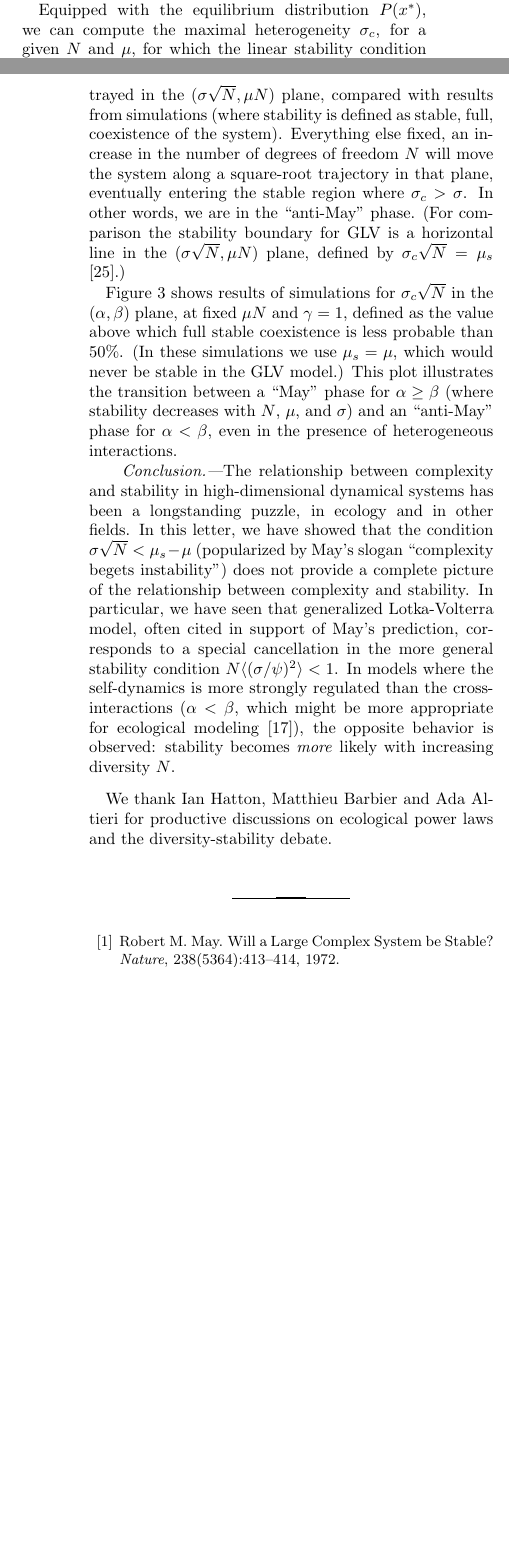
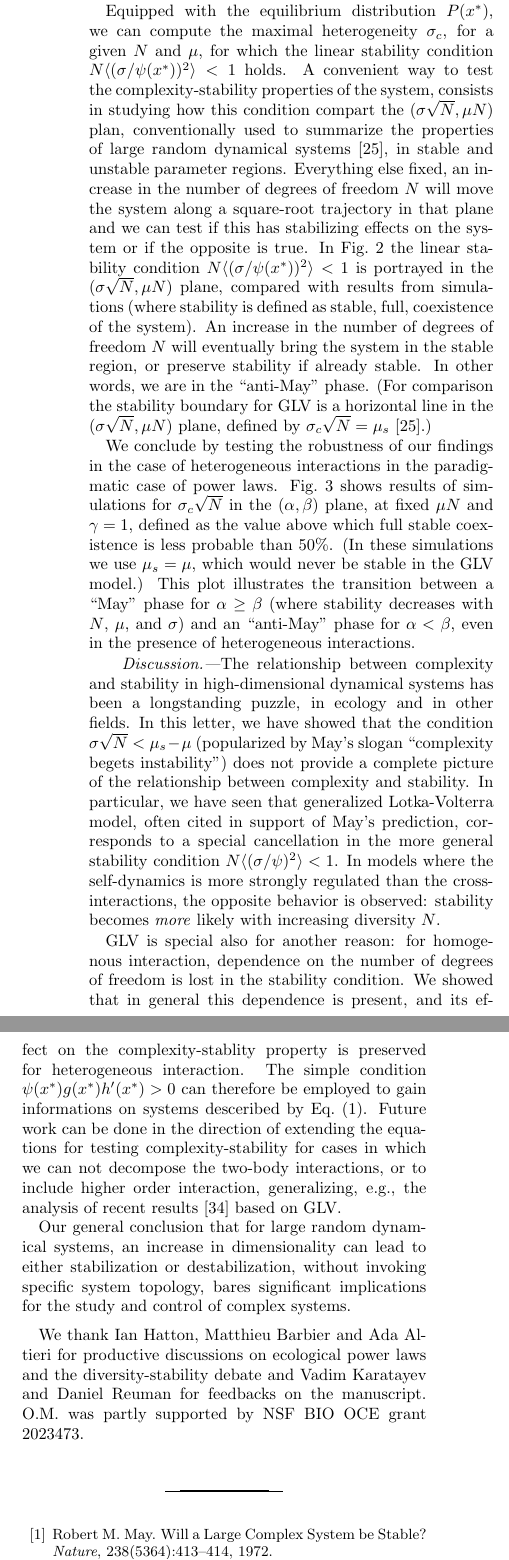
Before and after one commit to msmerlak/beyond-may, a LaTeX paper (papers/beyond-may.tex, which reads papers/conclusion.tex, papers/equilibrium.tex): two parts of the columns of pages 3 and 4 of 5 before the commit and two parts of the columns of page 4 of 5 after it, joined at a grey line, cut so that both start at the same text, the shorter picture padded with empty space. Compiled offline with pdfLaTeX.

Commit message:
update draft

```diff
--- a/papers/beyond-may.tex
+++ b/papers/beyond-may.tex
@@ -64,7 +64,8 @@ Higuchi Hall, 2101 Constant Avenue, Lawrence, KS 66047, USA}
 \medskip
 
 \begin{acknowledgments}
-We thank Ian Hatton, Matthieu Barbier and Ada Altieri for productive discussions on ecological power laws and the diversity-stability debate.
+We thank Ian Hatton, Matthieu Barbier and Ada Altieri for productive discussions on ecological power laws and the diversity-stability debate and Vadim Karatayev and Daniel Reuman for feedbacks on the manuscript.
+O.M. was partly supported by NSF BIO OCE grant 2023473.
 \end{acknowledgments}
 
 \medskip
--- a/papers/conclusion.tex
+++ b/papers/conclusion.tex
@@ -1,4 +1,12 @@
-\emph{Conclusion.---}The relationship between complexity and stability in high-dimensional dynamical systems has been a longstanding puzzle, in ecology and in other fields.
+\emph{Discussion.---}The relationship between complexity and stability in high-dimensional dynamical systems has been a longstanding puzzle, in ecology and in other fields.
 In this letter, we have showed that the condition $\sigma\sqrt{N}< \mu_s - \mu$ (popularized by May's slogan ``complexity begets instability") does not provide a complete picture of the relationship between complexity and stability.
 In particular, we have seen that generalized Lotka-Volterra model, often cited in support of May's prediction, corresponds to a special cancellation in the more general stability condition $N\langle (\sigma/\psi)^2\rangle < 1$.
-In models where the self-dynamics is more strongly regulated than the cross-interactions ($\alpha < \beta$, which might be more appropriate for ecological modeling \cite{Hatton2023}), the opposite behavior is observed: stability becomes \emph{more} likely with increasing diversity $N$.
+In models where the self-dynamics is more strongly regulated than the cross-interactions, the opposite behavior is observed: stability becomes \emph{more} likely with increasing diversity $N$.
+
+GLV is special also for another reason: for homogenous interaction, dependence on the number of degrees of freedom is lost in the stability condition.
+We showed that in general this dependence is present, and its effect on the complexity-stablity property is preserved for heterogeneous interaction.
+The simple condition $\psi(x^*)g(x^*)h'(x^*)>0$ can therefore be employed to gain informations on systems desceribed by Eq.~\eqref{dynamics}.
+Future work can be done in the direction of extending the equations for testing complexity-stability for cases in which we can not decompose the two-body interactions, or to include higher order interaction, generalizing, e.g., the analysis of recent results~\cite{Gibbs2022} based on GLV.
+
+
+Our general conclusion that for large random dynamical systems, an increase in dimensionality can lead to either stabilization or destabilization, without invoking specific system topology, bares significant implications for the study and control of complex systems.
--- a/papers/equilibrium.tex
+++ b/papers/equilibrium.tex
@@ -58,42 +51,21 @@ The equilibrium distribution $P(x_*)$ can then be obtained as the pushforward of
 \end{equation}
 where the expectation values must be computed self-consistently.
 
-Let us focus on the choice
-$\alpha=1$, $\beta=3/2$ and $\gamma=1$, with
-$A_s=0$.
+Let us focus on the choice $\alpha=1$, $\beta=3/2$ and $\gamma=1$, with $A_s=0$.
 In this case the first and second moments formally diverge.
 This is not truly problematic because we are dealing with large, but \emph{finite} populations.
-Following~\cite{Cui2020,Hatton2023} and assuming
-$\sigma \sqrt{N\langle x_*^2\rangle}\ll \mu N \langle x_* \rangle$,
-we can expand the
-solution~\eqref{eq: cavity solution} to first order in
-$\sigma \sqrt{N\langle x_*^2\rangle}$, and
-approximate~\eqref{eq: dist general} with
-a Gaussian distribution with moments $\langle x_*\rangle=(\mu N)^{-2/3}$ and $\langle x_*^2\rangle=(\mu N)^{-4/3}/(1-4(\mu N)^{-2}\sigma^2N)$.
+Following~\cite{Cui2020,Hatton2023} and assuming $\sigma \sqrt{N\langle x_*^2\rangle}\ll \mu N \langle x_* \rangle$, we can expand the solution~\eqref{eq: cavity solution} to first order in $\sigma \sqrt{N\langle x_*^2\rangle}$, and approximate~\eqref{eq: dist general} with a Gaussian distribution with moments $\langle x_*\rangle=(\mu N)^{-2/3}$ and $\langle x_*^2\rangle=(\mu N)^{-4/3}/(1-4(\mu N)^{-2}\sigma^2N)$.
 
-The result is plotted against simulations in
-Fig.~\ref{fig: cavity sol.}. We show both the exact
-solution~\eqref{eq: dist general}
-(where integration for the moments has been performed up to a maximum
-value above which no equilibrium value should
-be found) and the Gaussian approximation.
+The result is plotted against simulations in Fig.~\ref{fig: cavity sol.}. We show both the exact solution~\eqref{eq: dist general} (where integration for the moments has been performed up to a maximum value above which no equilibrium value should be found) and the Gaussian approximation.
 Simulations correspond to $A_s=\mu$, showing that neglecting the $A_s$ term in analytical expressions does not introduce a significant error.
 
-Equipped with the equilibrium distribution $P(x^*)$, we can compute the maximal heterogeneity
-$\sigma_c$, for a given $N$ and $\mu$, for which the linear stability condition $N\langle (\sigma/\psi(x^*))^2\rangle < 1$ holds. In Fig.~\ref{fig: stability line + sims} the result in portrayed in the $(\sigma \sqrt{N},\mu N)$ plane,
-compared with results from simulations (where stability is defined
-as stable, full, coexistence of the system).
-Everything else fixed, an increase in the number of
-degrees of freedom $N$ will move the system along a square-root
-trajectory in that plane, eventually entering the stable region where $\sigma_c > \sigma$.
-In other words, we are in the
-``anti-May" phase.
-(For comparison the stability boundary for GLV is a horizontal line in the $(\sigma \sqrt{N},\mu N)$ plane, defined by $\sigma_c\sqrt{N} = \mu_s$ \cite{bunin2017ecological}.)
+Equipped with the equilibrium distribution $P(x^*)$, we can compute the maximal heterogeneity $\sigma_c$, for a given $N$ and $\mu$, for which the linear stability condition $N\langle (\sigma/\psi(x^*))^2\rangle < 1$ holds.
+A convenient way to test the complexity-stability properties of the system, consists in studying how this condition compart the $(\sigma \sqrt{N},\mu N)$ plan, conventionally used to summarize the properties of large random dynamical systems~\cite{bunin2017ecological}, in stable and unstable parameter regions.
+Everything else fixed, an increase in the number of degrees of freedom $N$ will move the system along a square-root trajectory in that plane and we can test if this has stabilizing effects on the system or if the opposite is true.
+In Fig.~\ref{fig: stability line + sims} the linear stability condition $N\langle (\sigma/\psi(x^*))^2\rangle < 1$ is portrayed in the $(\sigma \sqrt{N},\mu N)$ plane, compared with results from simulations (where stability is defined as stable, full, coexistence of the system).
+An increase in the number of degrees of freedom $N$ will eventually bring the system in the stable region, or preserve stability if already stable.
+In other words, we are in the ``anti-May" phase.
+(For comparison the stability boundary for GLV is a horizontal line in the $(\sigma \sqrt{N},\mu N)$ plane, defined by $\sigma_c\sqrt{N} = \mu_s$~\cite{bunin2017ecological}.)
 
-
-Figure~\ref{fig: alpha-beta} shows results of simulations
-for $\sigma_c\sqrt{N}$ in the $(\alpha,\beta)$ plane,
-at fixed $\mu N$ and $\gamma = 1$,
-defined as the value above which
-full stable coexistence is less probable than $50\%$.
+We conclude by testing the robustness of our findings in the case of heterogeneous interactions in the paradigmatic case of power laws. Fig.~\ref{fig: alpha-beta} shows results of simulations for $\sigma_c\sqrt{N}$ in the $(\alpha,\beta)$ plane, at fixed $\mu N$ and $\gamma = 1$, defined as the value above which full stable coexistence is less probable than $50\%$.
 (In these simulations we use $\mu_s = \mu$, which would never be stable in the GLV model.) This plot illustrates the transition between a ``May" phase for $\alpha \geq \beta$ (where stability decreases with $N$, $\mu$, and $\sigma$) and an ``anti-May" phase for $\alpha < \beta$, even in the presence of heterogeneous interactions.
```
Also changed, not shown: papers/beyond-may.bib (+16 -0 lines), papers/homogeneous.tex (+3 -3 lines), papers/model.tex (+4 -5 lines), papers/stability.tex (+5 -7 lines), papers/figs/beta1_5-S50-N10-diversity (copy).svg (added), papers/figs/beta1_5-S50-N10-diversity-increase.svg (added), papers/equilibrium.tex (17 more changed lines).
